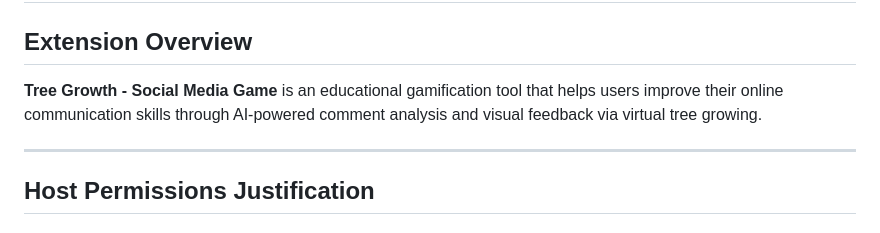
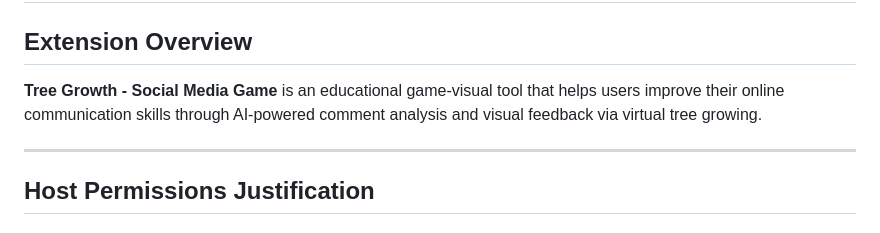
Before and after one commit to henryetta/Tree-Comment-Grower, a Markdown page: README.md, the part around the change. Drawn GitHub-style.

```diff
--- a/README.md
+++ b/README.md
@@ -3,7 +3,7 @@ Details about this extension
 # Permission Justification for Chrome Web Store Review
 
 ## Extension Overview
-**Tree Growth - Social Media Game** is an educational gamification tool that helps users improve their online communication skills through AI-powered comment analysis and visual feedback via virtual tree growing.
+**Tree Growth - Social Media Game** is an educational game-visual tool that helps users improve their online communication skills through AI-powered comment analysis and visual feedback via virtual tree growing.
 
 ---
 
```
